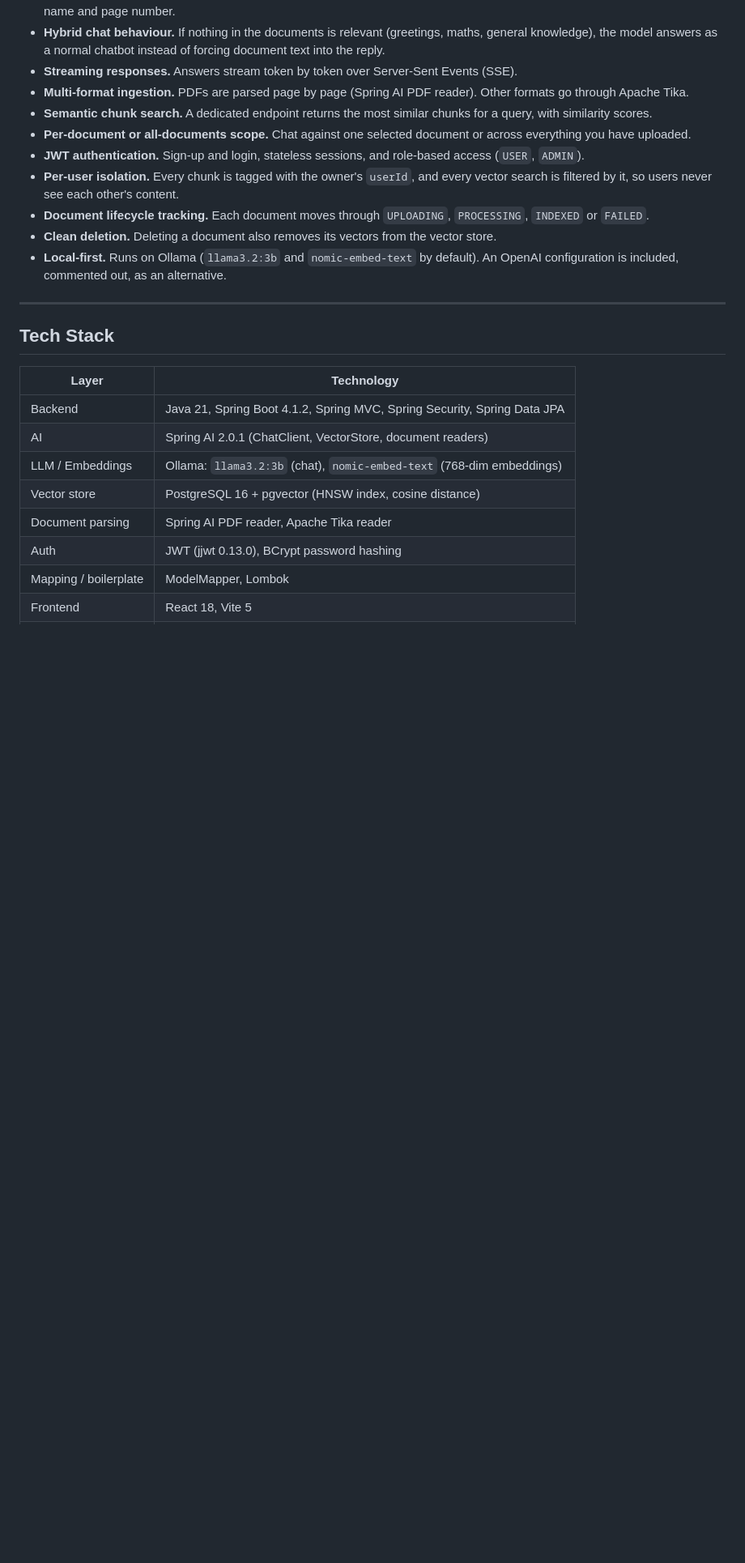
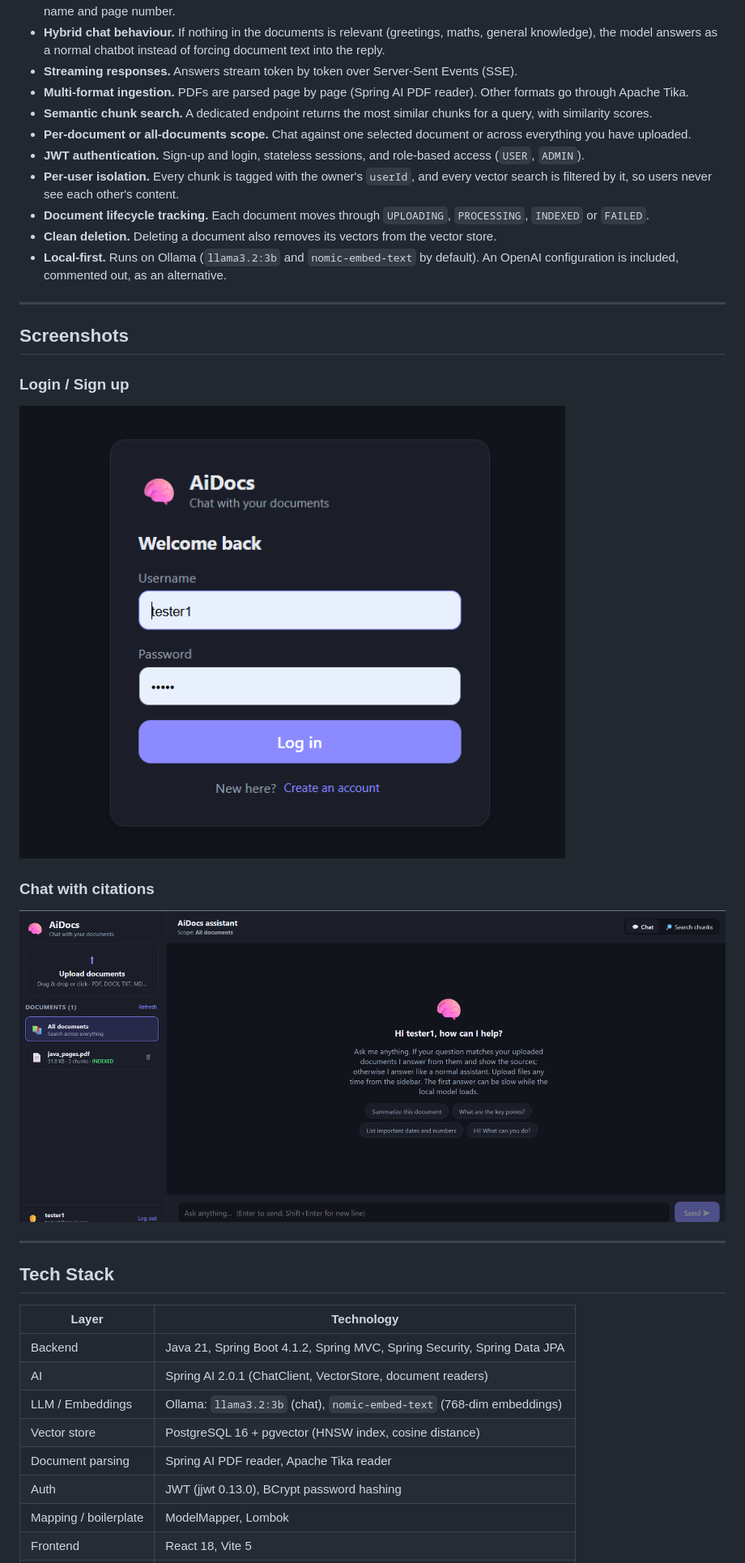
Before and after one commit to adarsh25tiwari/aidocs, a Markdown page: README.md, the part around one of its changes. Shown at 81% size. GitHub-like rendering; pictures changed too: docs/screenshots/chat.png (added), docs/screenshots/login.png (added); blank space fills up the shorter version.

Commit message:
Add screenshots

```diff
--- a/README.md
+++ b/README.md
@@ -37,6 +38,16 @@ AiDocs is a full-stack Retrieval-Augmented Generation (RAG) application. Users s
 - **Document lifecycle tracking.** Each document moves through `UPLOADING`, `PROCESSING`, `INDEXED` or `FAILED`.
 - **Clean deletion.** Deleting a document also removes its vectors from the vector store.
 - **Local-first.** Runs on Ollama (`llama3.2:3b` and `nomic-embed-text` by default). An OpenAI configuration is included, commented out, as an alternative.
+
+---
+
+## Screenshots
+
+### Login / Sign up
+![Login page](docs/screenshots/login.png)
+
+### Chat with citations
+![Chat panel](docs/screenshots/chat.png)
 
 ---
 
```
Also changed, not shown: other parts of README.md (+1 -0 lines).
